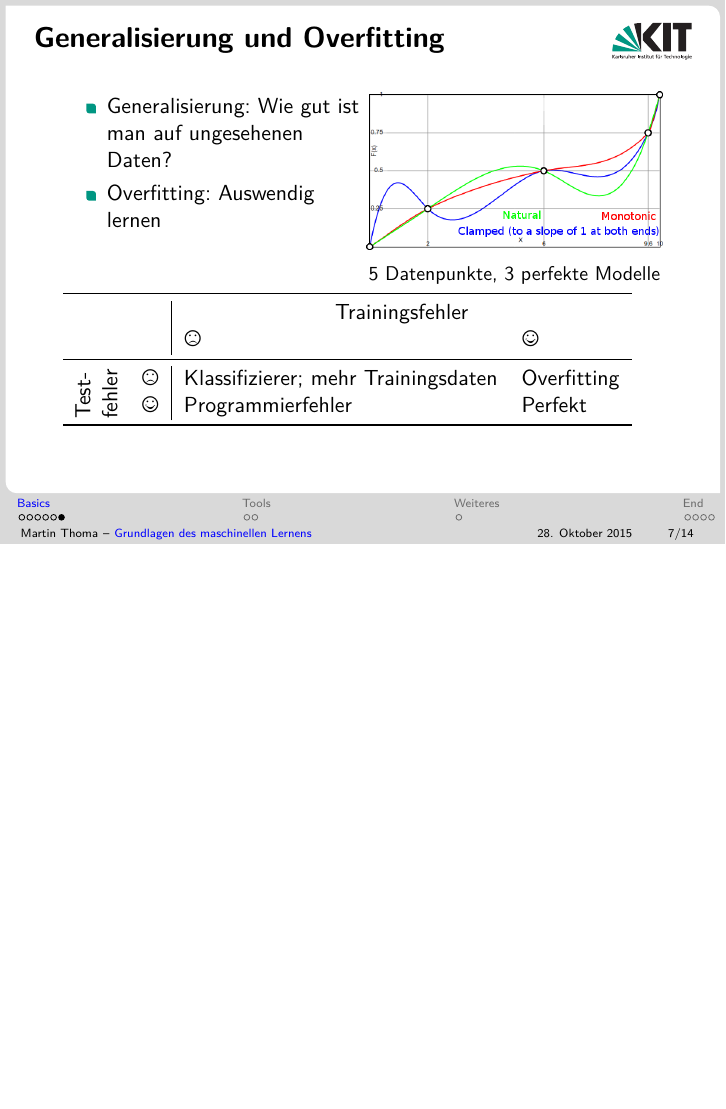
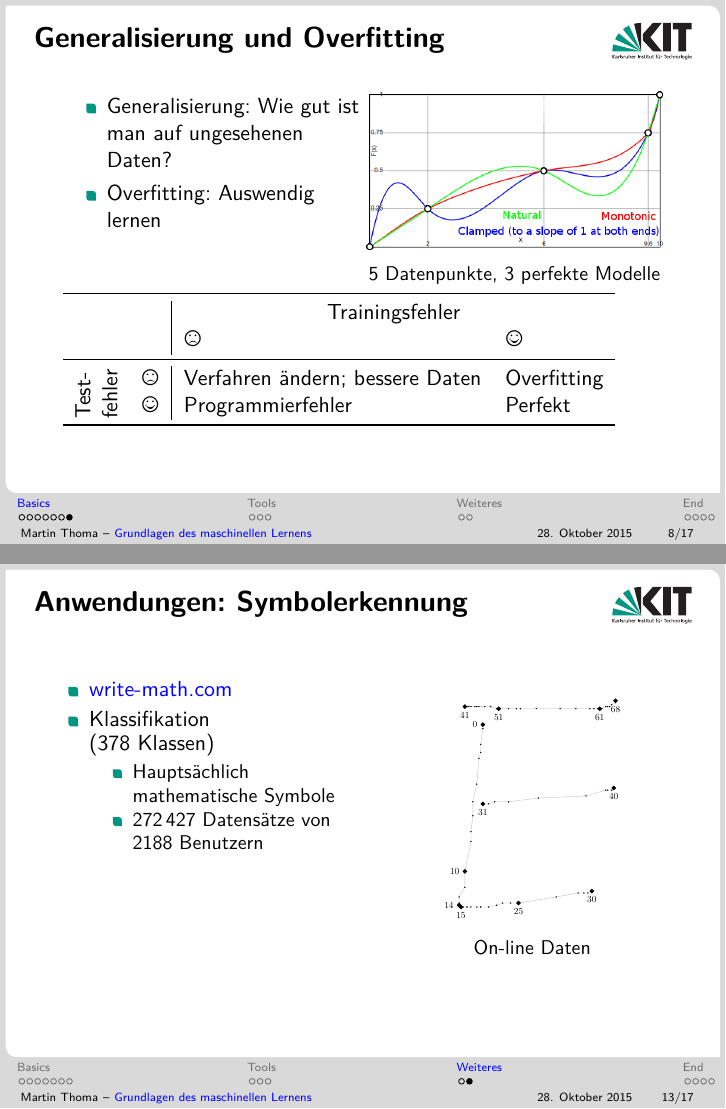
Before and after one commit to ML-KA/presentations, LaTeX slides (2015-10/Vortrag-Martin/LaTeX/Vortrag-Martin.tex, which reads 2015-10/Vortrag-Martin/LaTeX/slides.tex): page 10 of 18 before the commit and pages 12 and 18 of 22 after it, the two joined at a grey line, the shorter picture padded with empty space. The pictures show the PDF file 2015-10/Vortrag-Martin/LaTeX/Vortrag-Martin.pdf that the author committed with the source.

Commit message:
Add ImageNet and Mechanical Turk to Martins slides

```diff
--- a/2015-10/Vortrag-Martin/LaTeX/slides.tex
+++ b/2015-10/Vortrag-Martin/LaTeX/slides.tex
@@ -105,7 +114,7 @@
     \toprule
     ~          & ~       & \multicolumn{2}{c}{Trainingsfehler}\\
     ~          & ~       & \Frowny      & \Smiley     \\\midrule
-    \multirow{2}{*}{\rotatebox[origin=c]{90}{\parbox{0.9cm}{Test-\newline fehler}}} & \Frowny & Klassifizierer; mehr Trainingsdaten & Overfitting \\
+    \multirow{2}{*}{\rotatebox[origin=c]{90}{\parbox{0.9cm}{Test-\newline fehler}}} & \Frowny & Verfahren ändern; bessere Daten & Overfitting \\
     ~          & \Smiley & Programmierfehler                                     & Perfekt     \\
     \bottomrule
     \end{tabular}
@@ -175,3 +189,53 @@
         \end{minipage}
     \end{figure}
 \end{frame}
+
+\begin{frame}{Anwendungen: Symbolerkennung}
+    \begin{figure}[ht]
+        \begin{minipage}[b]{0.45\linewidth}
+            \begin{itemize}
+                \item \href{http://write-math.com}{write-math.com}
+                \item Klassifikation (378~Klassen)
+                \begin{itemize}
+                    \item Hauptsächlich mathematische Symbole
+                    \item \num{272427}~Datensätze von \num{2188}~Benutzern
+                \end{itemize}
+            \end{itemize}
+            \vspace{2cm}
+        \end{minipage}
+        \hspace{0.5cm}
+        \begin{minipage}[b]{0.45\linewidth}
+            \centering
+                \begin{figure}[H]
+                    \includegraphics[height=4cm]{../images/handwritten-symbol}
+                    \caption{On-line Daten}
+                    \label{fig:Klassifikation}
+                \end{figure}
+        \end{minipage}
+    \end{figure}
+\end{frame}
+
+
+% http://www.win-vector.com/blog/2013/04/data-science-machine-learning-and-statistics-what-is-in-a-name/
+% http://statweb.stanford.edu/~tibs/stat315a/glossary.pdf
+% https://www.quora.com/What-is-the-difference-between-Data-Analytics-Data-Analysis-Data-Mining-Data-Science-Machine-Learning-and-Big-Data-1
+% http://stats.stackexchange.com/questions/5026/what-is-the-difference-between-data-mining-statistics-machine-learning-and-ai
+% https://www.researchgate.net/post/What_is_the_difference_between_machine_learning_and_data_mining
+% \begin{frame}{Machine Learning vs Statistik}
+%     \begin{figure}[ht]
+%         \begin{minipage}[b]{0.45\linewidth}
+%             \textbf{Machine Learning}
+%             \begin{itemize}
+%                 \item Pragmatisch: Wenn es funktioniert, ist es egal ob das
+%                       Modell korrekt ist.
+%             \end{itemize}
+%         \end{minipage}
+%         \hspace{0.5cm}
+%         \begin{minipage}[b]{0.45\linewidth}
+%             \textbf{Statistik}
+%             \begin{itemize}
+%                 \item Mathematisch: Das Modell muss korrekt sein.
+%             \end{itemize}
+%         \end{minipage}
+%     \end{figure}
+% \end{frame}
```
Also changed, not shown: 2015-10/Vortrag-Martin/LaTeX/end.tex (+8 -1 lines), 2015-10/Vortrag-Martin/LaTeX/Vortrag-Martin.pdf, 2015-10/Vortrag-Martin/images/README.md, 2015-10/Vortrag-Martin/images/Racknitz_-_The_Turk_3.jpg (added), 2015-10/Vortrag-Martin/images/clustering-grey.png (added), 2015-10/Vortrag-Martin/images/handwritten-symbol.pdf (added), 2015-10/Vortrag-Martin/images/prototypes-thomas-deselaers.jpg (added), 2015-10/Vortrag-Martin/images/regression-linear-least-squares-2-only-points.png, 2015-10/Vortrag-Martin/LaTeX/slides.tex (36 more changed lines). Lines whose indentation alone changed are shown as unchanged.
